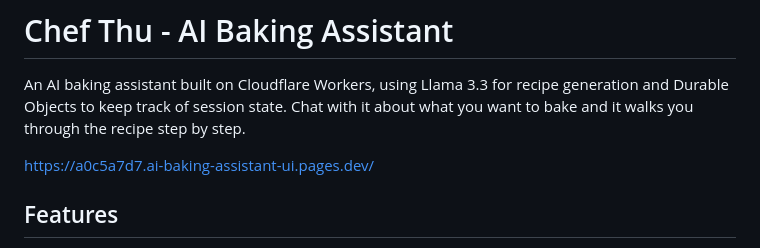
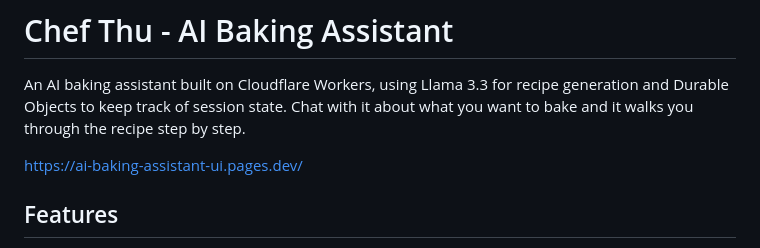
Before and after one commit to thuvo517/AI-bake-thu, a Markdown page: README.md, the part around the change. GitHub-like rendering.

Commit message:
Fix URL in README for baking assistant

```diff
--- a/README.md
+++ b/README.md
@@ -2,7 +2,7 @@
 
 An AI baking assistant built on Cloudflare Workers, using Llama 3.3 for recipe generation and Durable Objects to keep track of session state. Chat with it about what you want to bake and it walks you through the recipe step by step.
 
-https://a0c5a7d7.ai-baking-assistant-ui.pages.dev/
+https://ai-baking-assistant-ui.pages.dev/
 
 ## Features
 
```
